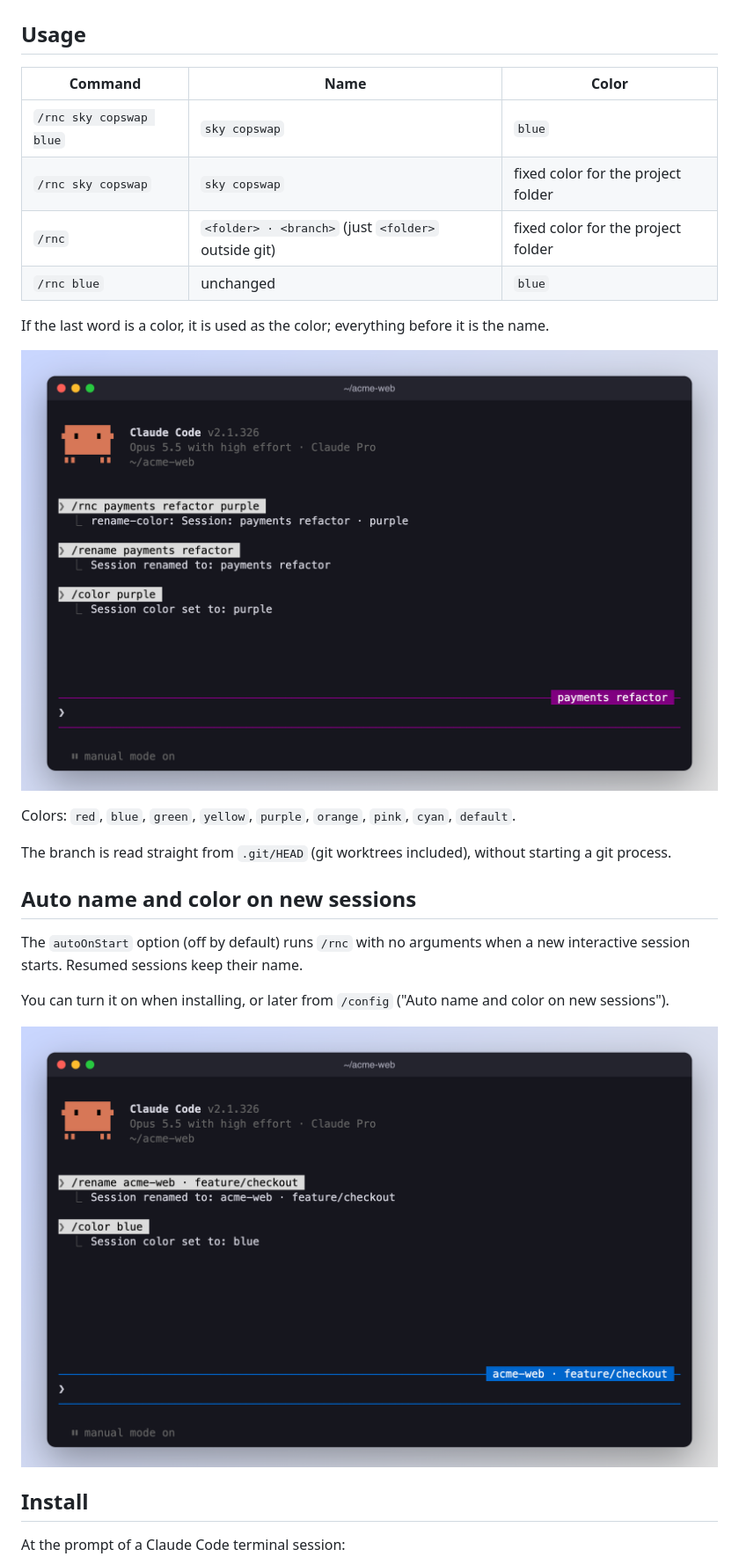
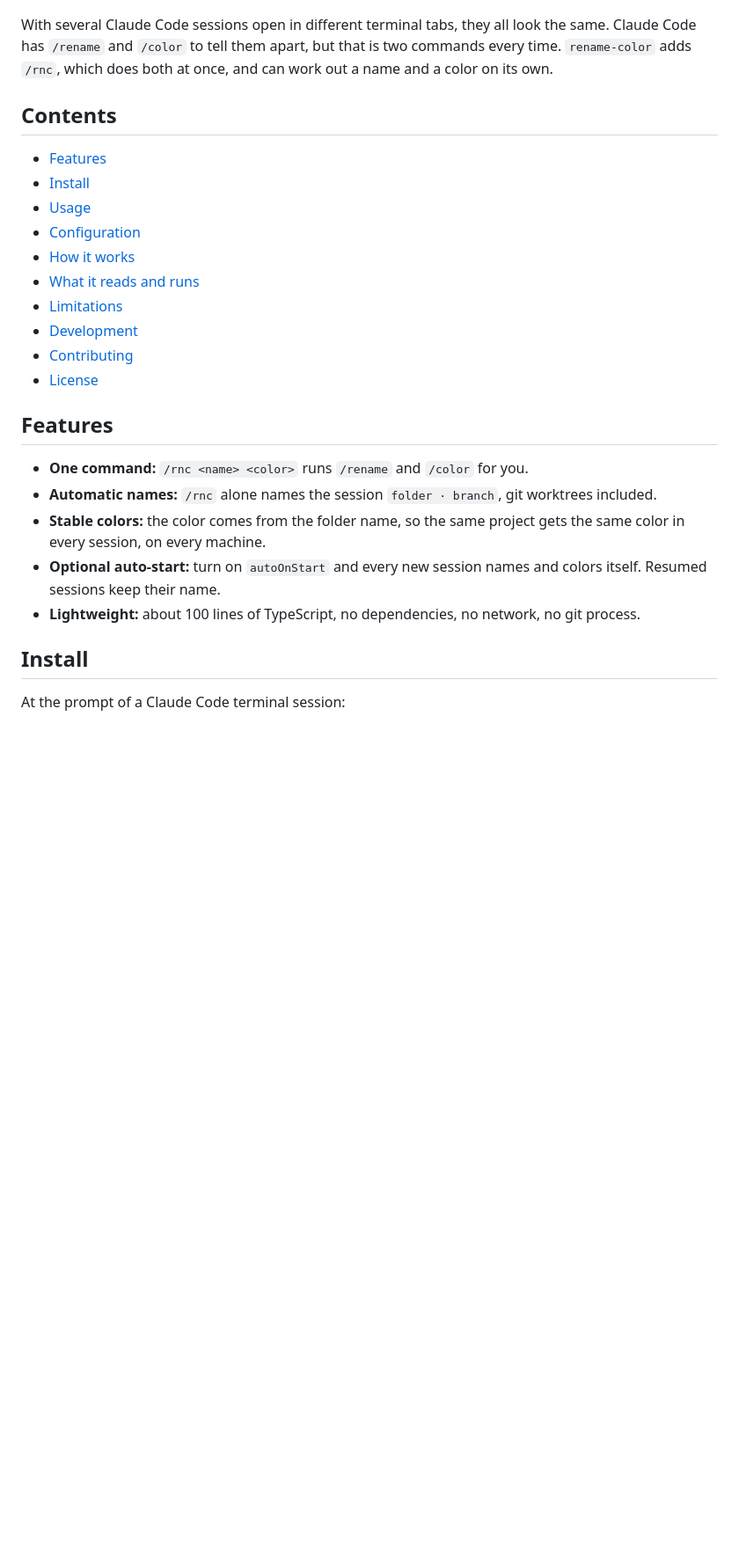
Before and after one commit to luigiPinna/claude-rename-color, a Markdown page: README.md, the part around one of its changes. Shown at 88% size. Rendered like a GitHub page; blank space fills up the shorter version.

Commit message:
Improve README and add changelog

```diff
--- a/README.md
+++ b/README.md
@@ -4,30 +11,28 @@ A Claude Code mod that adds `/rnc`: `/rename` and `/color` in one command. With
 
 ![/rnc names the session acme-web · feature/checkout in blue, then /rnc payments refactor purple renames it and turns it purple](docs/demo.gif)
 
-## Usage
+With several Claude Code sessions open in different terminal tabs, they all look the same. Claude Code has `/rename` and `/color` to tell them apart, but that is two commands every time. `rename-color` adds `/rnc`, which does both at once, and can work out a name and a color on its own.
 
-| Command | Name | Color |
-| --- | --- | --- |
-| `/rnc sky copswap blue` | `sky copswap` | `blue` |
-| `/rnc sky copswap` | `sky copswap` | fixed color for the project folder |
-| `/rnc` | `<folder> · <branch>` (just `<folder>` outside git) | fixed color for the project folder |
-| `/rnc blue` | unchanged | `blue` |
+## Contents
 
-If the last word is a color, it is used as the color; everything before it is the name.
+- [Features](#features)
+- [Install](#install)
+- [Usage](#usage)
+- [Configuration](#configuration)
+- [How it works](#how-it-works)
+- [What it reads and runs](#what-it-reads-and-runs)
+- [Limitations](#limitations)
+- [Development](#development)
+- [Contributing](#contributing)
+- [License](#license)
 
-![/rnc payments refactor purple: the session is named payments refactor and colored purple](docs/rnc-manual.png)
+## Features
 
-Colors: `red`, `blue`, `green`, `yellow`, `purple`, `orange`, `pink`, `cyan`, `default`.
-
-The branch is read straight from `.git/HEAD` (git worktrees included), without starting a git process.
-
-## Auto name and color on new sessions
-
-The `autoOnStart` option (off by default) runs `/rnc` with no arguments when a new interactive session starts. Resumed sessions keep their name.
-
-You can turn it on when installing, or later from `/config` ("Auto name and color on new sessions").
-
-![A new session that named and colored itself on start, with nothing typed](docs/auto-on-start.png)
+- **One command:** `/rnc <name> <color>` runs `/rename` and `/color` for you.
+- **Automatic names:** `/rnc` alone names the session `folder · branch`, git worktrees included.
+- **Stable colors:** the color comes from the folder name, so the same project gets the same color in every session, on every machine.
+- **Optional auto-start:** turn on `autoOnStart` and every new session names and colors itself. Resumed sessions keep their name.
+- **Lightweight:** about 100 lines of TypeScript, no dependencies, no network, no git process.
 
 ## Install
 
```
Also changed, not shown: other parts of README.md (+64 -12 lines), CHANGELOG.md (added, +22 -0 lines), docs/icon.png (added).
